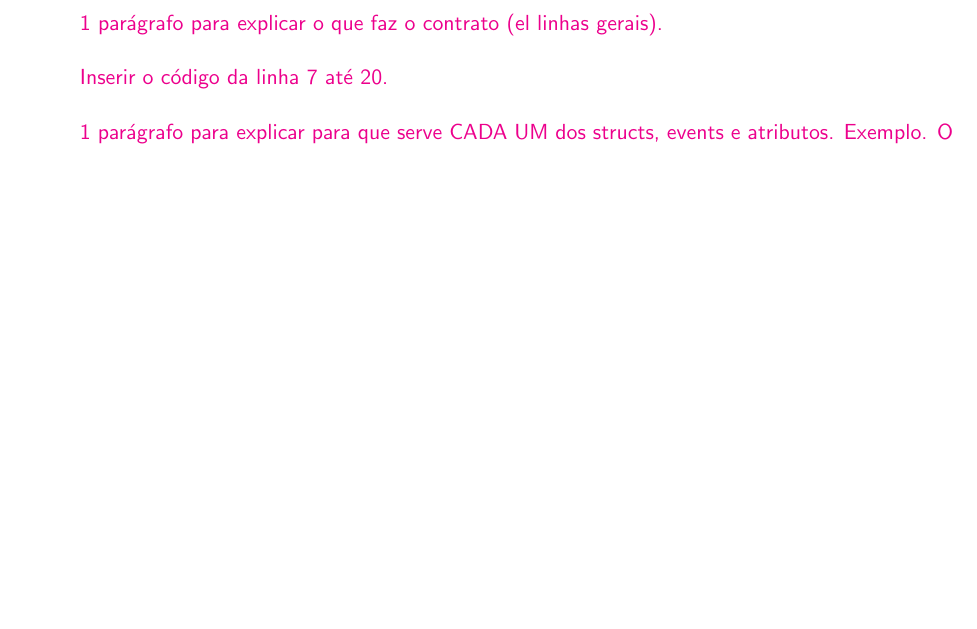
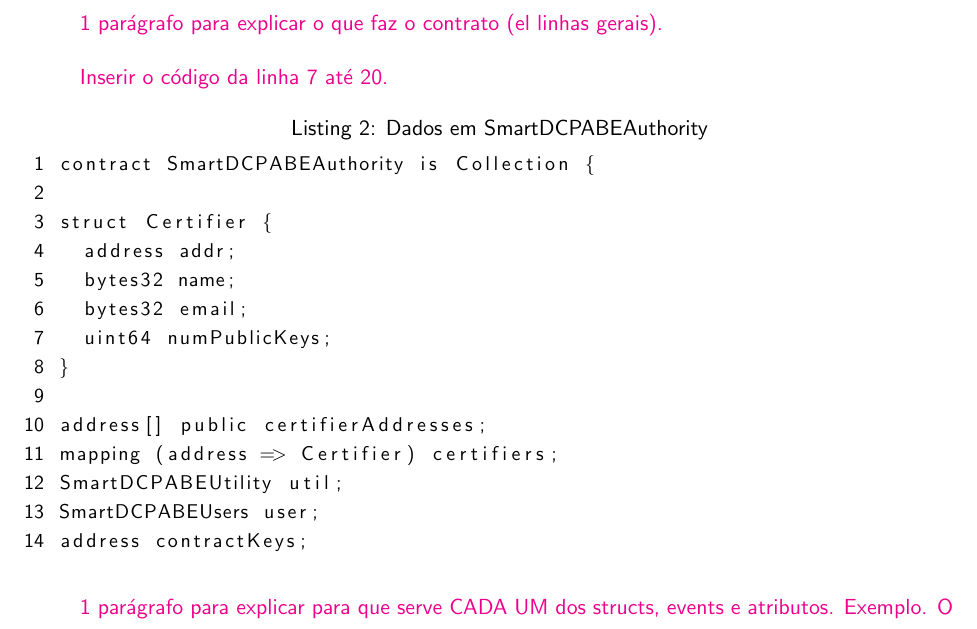
Before and after one commit to br-fedaykin/PGC, a LaTeX paper (monografia/main.tex): part of page 23 of 30, cut so that both start at the same text, the shorter picture padded with empty space. Compiled offline with pdfLaTeX.

Commit message:
Sessão 3.4 ADD código de Authority

```diff
--- a/monografia/main.tex
+++ b/monografia/main.tex
@@ -446,12 +446,29 @@ O mecanismo de derivação de chaves privadas pessoais está atrelado ao process
 
 Foram desenvolvidos cinco contratos inteligentes que permitem a autenticação, entrega de permissões e armazenamento de metadados dos prontuários eletrônicos dos pacientes. A seguir serão explicados cada um deles.
 
-
 {\color{ForestGreen} Explicação do  SmartDCPABEAuthority (3 parágrafos). Ver abaixo os 3 parágrafos destrinchados.}
 
 {\color{Magenta} 1 parágrafo para explicar o que faz o contrato (el linhas gerais).}
 
 {\color{Magenta} Inserir o código da linha 7 até 20.}
+
+\lstset{basicstyle=\small, numbers=left, language=bash, keywordstyle=\color{blue}, numbersep=1pt, label={lst:SmartDCPABEAuthority}, caption={Dados em SmartDCPABEAuthority}}
+\begin{lstlisting}
+ contract SmartDCPABEAuthority is Collection {
+
+ struct Certifier {
+   address addr;
+   bytes32 name;
+   bytes32 email;
+   uint64 numPublicKeys;
+ }
+
+ address[] public certifierAddresses;
+ mapping (address => Certifier) certifiers;
+ SmartDCPABEUtility util;
+ SmartDCPABEUsers user;
+ address contractKeys;
+\end{lstlisting}
 
 {\color{Magenta} 1 parágrafo para explicar para que serve CADA UM dos structs, events e atributos. Exemplo. O struct X permite armazenar dados que servirão para Y. O atributo V armazena informações de W que servirão para Z.}
 
```
